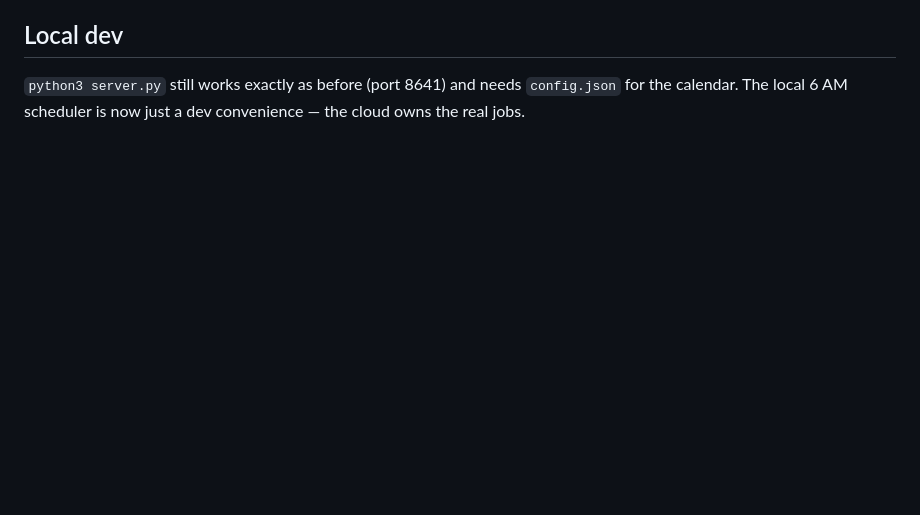
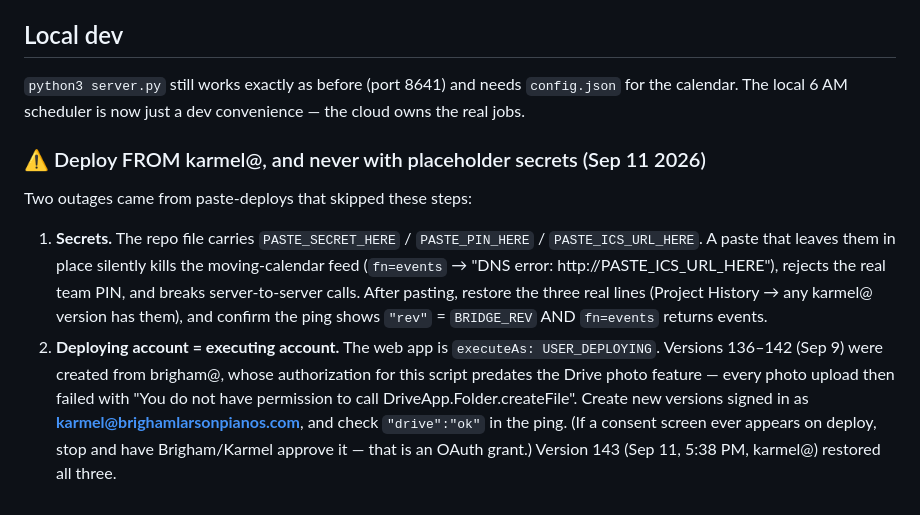
Before and after one commit to karmel-spec/BLPMap, a Markdown page: DEPLOY.md, the part around the change. Drawn GitHub-style; blank space fills up the shorter version.

Commit message:
DEPLOY.md: deploy from karmel@ and never with placeholder secrets — the Sep 9 paste broke Drive photos, the calendar feed and the team PIN (fixed by V143)

```diff
--- a/DEPLOY.md
+++ b/DEPLOY.md
@@ -66,3 +66,21 @@ otherwise; it happened 9/9).
 `python3 server.py` still works exactly as before (port 8641) and needs
 `config.json` for the calendar. The local 6 AM scheduler is now just a
 dev convenience — the cloud owns the real jobs.
+
+### ⚠️ Deploy FROM karmel@, and never with placeholder secrets (Sep 11 2026)
+Two outages came from paste-deploys that skipped these steps:
+1. **Secrets.** The repo file carries `PASTE_SECRET_HERE` / `PASTE_PIN_HERE` /
+   `PASTE_ICS_URL_HERE`. A paste that leaves them in place silently kills the
+   moving-calendar feed (`fn=events` → "DNS error: http://PASTE_ICS_URL_HERE"),
+   rejects the real team PIN, and breaks server-to-server calls. After pasting,
+   restore the three real lines (Project History → any karmel@ version has them),
+   and confirm the ping shows `"rev"` = `BRIDGE_REV` AND `fn=events` returns events.
+2. **Deploying account = executing account.** The web app is `executeAs:
+   USER_DEPLOYING`. Versions 136–142 (Sep 9) were created from brigham@, whose
+   authorization for this script predates the Drive photo feature — every photo
+   upload then failed with "You do not have permission to call
+   DriveApp.Folder.createFile". Create new versions signed in as
+   **karmel@brighamlarsonpianos.com**, and check `"drive":"ok"` in the ping.
+   (If a consent screen ever appears on deploy, stop and have Brigham/Karmel
+   approve it — that is an OAuth grant.)
+Version 143 (Sep 11, 5:38 PM, karmel@) restored all three.
```
